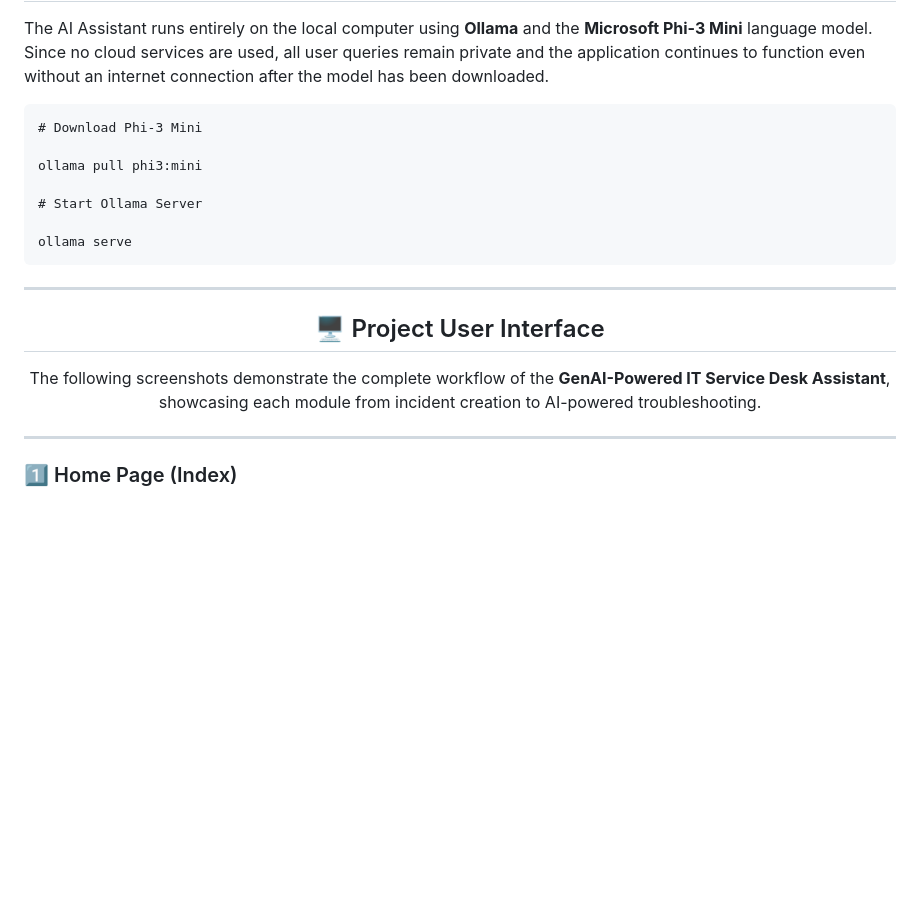
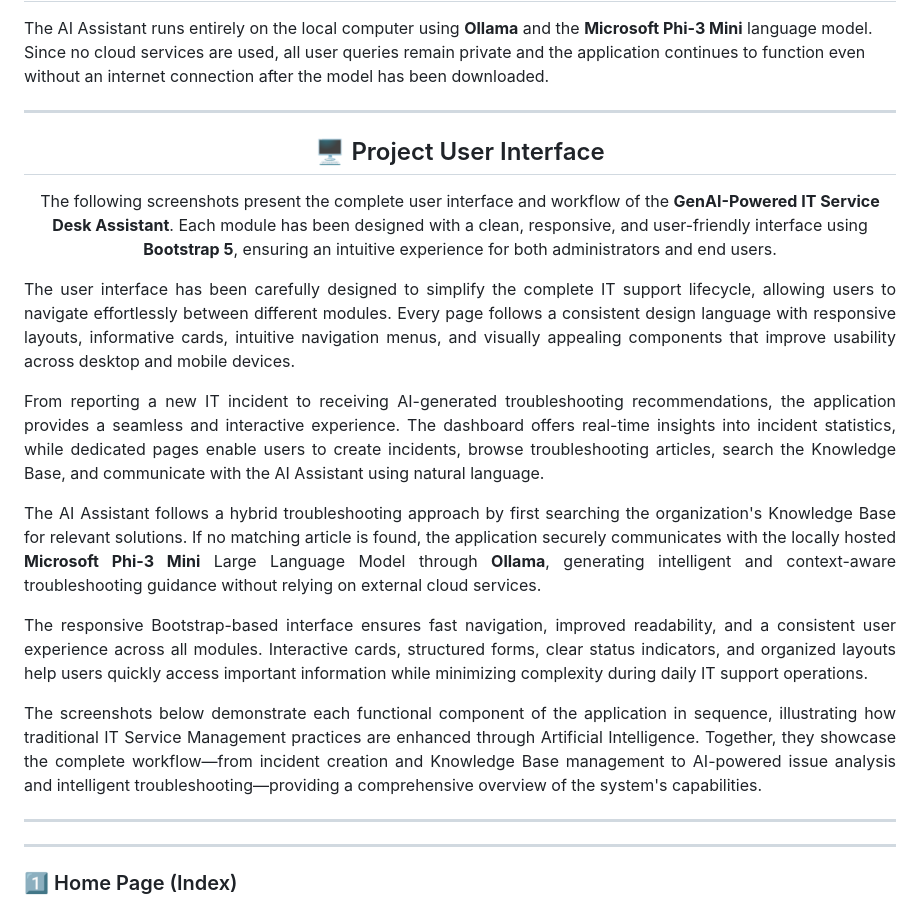
Before and after one commit to KommuPavan99/GenAI-Powered-IT-Service-Desk-Assistant, a Markdown page: README.md, the part around the change. Rendered like a GitHub page; blank space fills up the shorter version.

```diff
--- a/README.md
+++ b/README.md
@@ -108,23 +108,36 @@ The project integrates modern web technologies with Artificial Intelligence to b
 The AI Assistant runs entirely on the local computer using <b>Ollama</b> and the <b>Microsoft Phi-3 Mini</b> language model. Since no cloud services are used, all user queries remain private and the application continues to function even without an internet connection after the model has been downloaded.
 </p>
 
-<pre>
-# Download Phi-3 Mini
-
-ollama pull phi3:mini
-
-# Start Ollama Server
-
-ollama serve
-</pre>
 
 <hr>
 
 <h2 align="center">🖥️ Project User Interface</h2>
 
 <p align="center">
-The following screenshots demonstrate the complete workflow of the <b>GenAI-Powered IT Service Desk Assistant</b>, showcasing each module from incident creation to AI-powered troubleshooting.
+The following screenshots present the complete user interface and workflow of the <b>GenAI-Powered IT Service Desk Assistant</b>. Each module has been designed with a clean, responsive, and user-friendly interface using <b>Bootstrap 5</b>, ensuring an intuitive experience for both administrators and end users.
 </p>
+
+<p align="justify">
+The user interface has been carefully designed to simplify the complete IT support lifecycle, allowing users to navigate effortlessly between different modules. Every page follows a consistent design language with responsive layouts, informative cards, intuitive navigation menus, and visually appealing components that improve usability across desktop and mobile devices.
+</p>
+
+<p align="justify">
+From reporting a new IT incident to receiving AI-generated troubleshooting recommendations, the application provides a seamless and interactive experience. The dashboard offers real-time insights into incident statistics, while dedicated pages enable users to create incidents, browse troubleshooting articles, search the Knowledge Base, and communicate with the AI Assistant using natural language.
+</p>
+
+<p align="justify">
+The AI Assistant follows a hybrid troubleshooting approach by first searching the organization's Knowledge Base for relevant solutions. If no matching article is found, the application securely communicates with the locally hosted <b>Microsoft Phi-3 Mini</b> Large Language Model through <b>Ollama</b>, generating intelligent and context-aware troubleshooting guidance without relying on external cloud services.
+</p>
+
+<p align="justify">
+The responsive Bootstrap-based interface ensures fast navigation, improved readability, and a consistent user experience across all modules. Interactive cards, structured forms, clear status indicators, and organized layouts help users quickly access important information while minimizing complexity during daily IT support operations.
+</p>
+
+<p align="justify">
+The screenshots below demonstrate each functional component of the application in sequence, illustrating how traditional IT Service Management practices are enhanced through Artificial Intelligence. Together, they showcase the complete workflow—from incident creation and Knowledge Base management to AI-powered issue analysis and intelligent troubleshooting—providing a comprehensive overview of the system's capabilities.
+</p>
+
+<hr>
 
 <hr>
 
```
